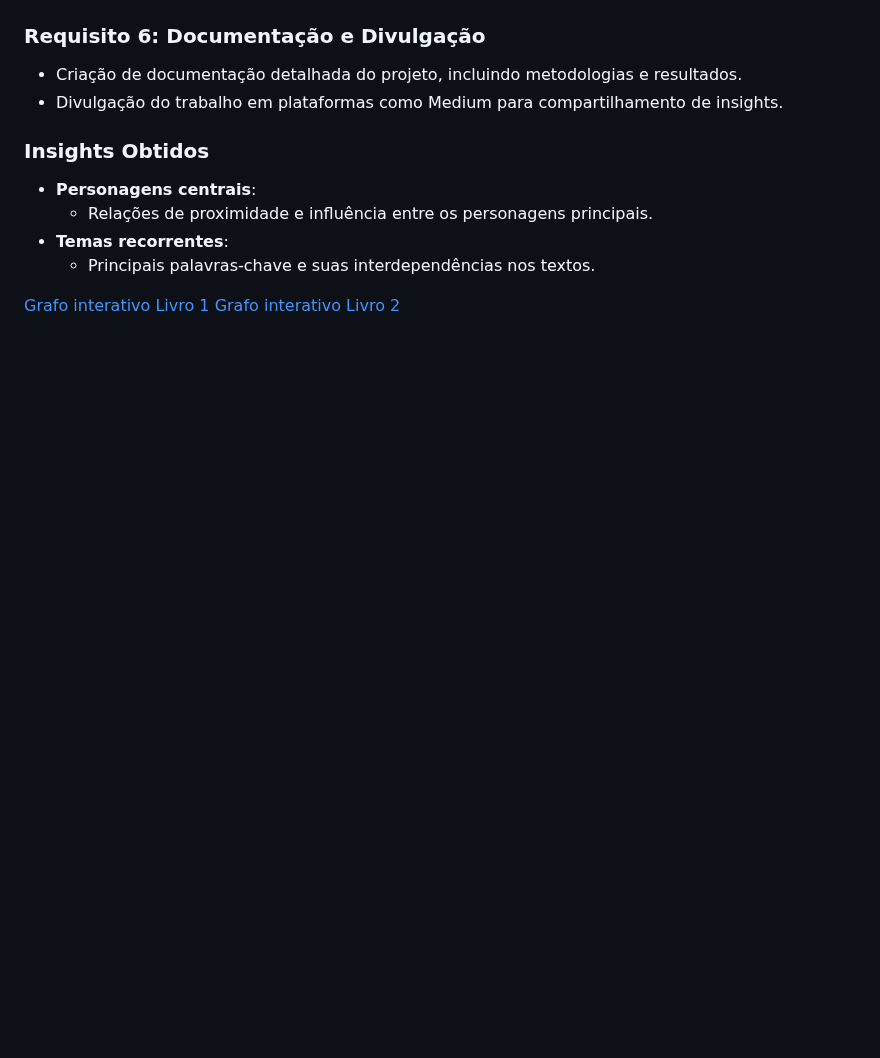
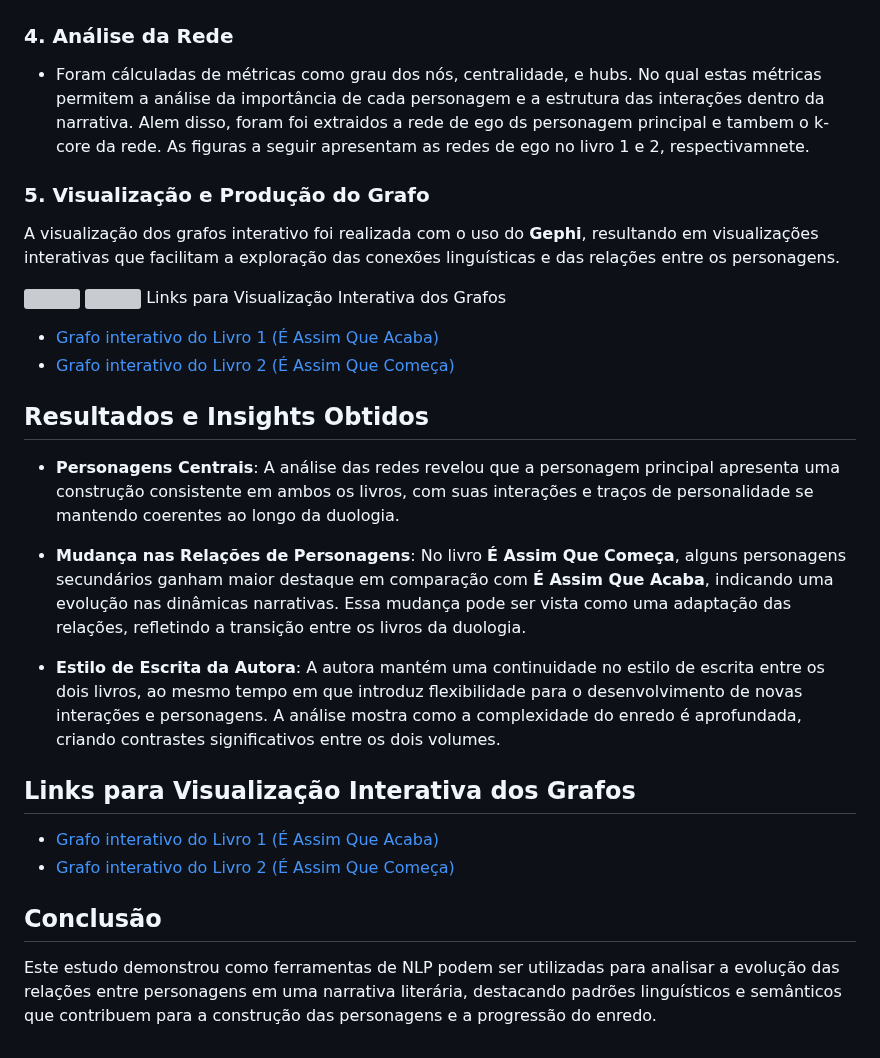
Before and after one commit to JuliaAlanne/Algoritmos-e-Estruturas-de-Dados-II, a Markdown page: U3T1/README.md, the part around one of its changes. GitHub-like rendering; blank space fills up the shorter version; grey boxes are pictures that could not be loaded.

```diff
--- a/U3T1/README.md
+++ b/U3T1/README.md
@@ -70,16 +62,33 @@ def get_data():
 ![](img/grafo_comeca.png)
 
-### Requisito 6: Documentação e Divulgação
+### 4. Análise da Rede
 
-- Criação de documentação detalhada do projeto, incluindo metodologias e resultados.
-- Divulgação do trabalho em plataformas como Medium para compartilhamento de insights.
+- Foram cálculadas de métricas como grau dos nós, centralidade, e hubs.  No qual estas métricas permitem a análise da importância de cada personagem e a estrutura das interações dentro da narrativa. Alem disso, foram foi extraidos a rede de ego ds personagem principal e tambem o k-core da rede. As figuras a seguir apresentam as redes de ego no livro 1 e 2, respectivamnete.
 
-### Insights Obtidos
+### 5. Visualização e Produção do Grafo
 
-- **Personagens centrais**:
-  - Relações de proximidade e influência entre os personagens principais.
-- **Temas recorrentes**:
-  - Principais palavras-chave e suas interdependências nos textos.
+A visualização dos grafos interativo foi realizada com o uso do **Gephi**, resultando em visualizações interativas que facilitam a exploração das conexões linguísticas e das relações entre os personagens.
 
-[Grafo interativo Livro 1](https://juliaalanne.github.io/Algoritmos-e-Estruturas-de-Dados-II/U3T1/network_/#)
-[Grafo interativo Livro 2](https://juliaalanne.github.io/Algoritmos-e-Estruturas-de-Dados-II/U3T1/network/#)
+![](img/ego1.png)
+![](img/ego2.png)
+Links para Visualização Interativa dos Grafos
+
+- [Grafo interativo do Livro 1 (É Assim Que Acaba)](https://juliaalanne.github.io/Algoritmos-e-Estruturas-de-Dados-II/U3T1/network_/#)
+- [Grafo interativo do Livro 2 (É Assim Que Começa)](https://juliaalanne.github.io/Algoritmos-e-Estruturas-de-Dados-II/U3T1/network/#)
+
+## Resultados e Insights Obtidos
+
+- **Personagens Centrais**: A análise das redes revelou que a personagem principal apresenta uma construção consistente em ambos os livros, com suas interações e traços de personalidade se mantendo coerentes ao longo da duologia.
+
+- **Mudança nas Relações de Personagens**: No livro **É Assim Que Começa**, alguns personagens secundários ganham maior destaque em comparação com **É Assim Que Acaba**, indicando uma evolução nas dinâmicas narrativas. Essa mudança pode ser vista como uma adaptação das relações, refletindo a transição entre os livros da duologia.
+
+- **Estilo de Escrita da Autora**: A autora mantém uma continuidade no estilo de escrita entre os dois livros, ao mesmo tempo em que introduz flexibilidade para o desenvolvimento de novas interações e personagens. A análise mostra como a complexidade do enredo é aprofundada, criando contrastes significativos entre os dois volumes.
+
+## Links para Visualização Interativa dos Grafos
+
+- [Grafo interativo do Livro 1 (É Assim Que Acaba)](https://juliaalanne.github.io/Algoritmos-e-Estruturas-de-Dados-II/U3T1/network_/#)
+- [Grafo interativo do Livro 2 (É Assim Que Começa)](https://juliaalanne.github.io/Algoritmos-e-Estruturas-de-Dados-II/U3T1/network/#)
+
+## Conclusão
+
+Este estudo demonstrou como ferramentas de NLP podem ser utilizadas para analisar a evolução das relações entre personagens em uma narrativa literária, destacando padrões linguísticos e semânticos que contribuem para a construção das personagens e a progressão do enredo.
```
Also changed, not shown: other parts of U3T1/README.md (+15 -23 lines).
